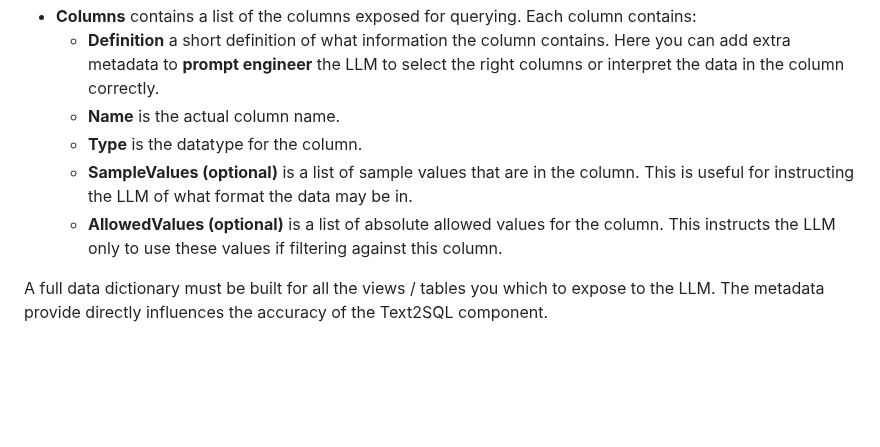
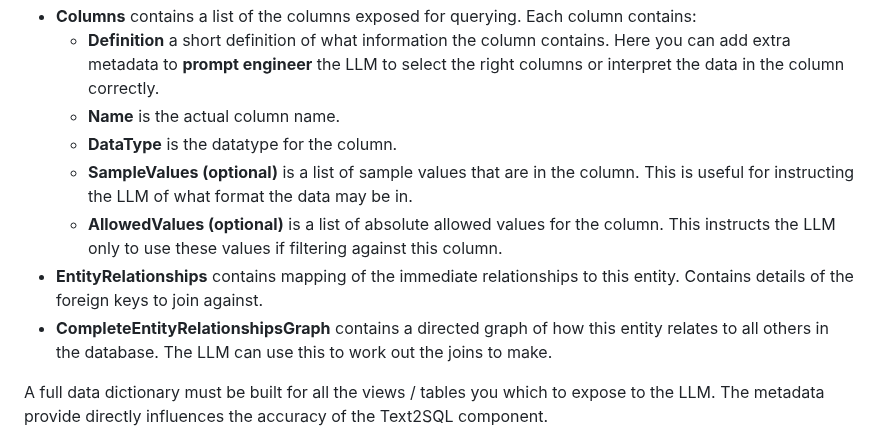
Before and after one commit to microsoft/dstoolkit-text2sql-and-imageprocessing, a Markdown page: text_2_sql/data_dictionary/README.md, the part around one of its changes. Drawn GitHub-style; blank space fills up the shorter version.

```diff
--- a/text_2_sql/data_dictionary/README.md
+++ b/text_2_sql/data_dictionary/README.md
@@ -38,9 +77,11 @@ Below is a sample entry for a view / table that we which to expose to the LLM. T
 - **Columns** contains a list of the columns exposed for querying. Each column contains:
     - **Definition** a short definition of what information the column contains. Here you can add extra metadata to **prompt engineer** the LLM to select the right columns or interpret the data in the column correctly.
     - **Name** is the actual column name.
-    - **Type** is the datatype for the column.
+    - **DataType** is the datatype for the column.
     - **SampleValues (optional)** is a list of sample values that are in the column. This is useful for instructing the LLM of what format the data may be in.
     - **AllowedValues (optional)** is a list of absolute allowed values for the column. This instructs the LLM only to use these values if filtering against this column.
+- **EntityRelationships** contains mapping of the immediate relationships to this entity. Contains details of the foreign keys to join against.
+- **CompleteEntityRelationshipsGraph** contains a directed graph of how this entity relates to all others in the database. The LLM can use this to work out the joins to make.
 
 A full data dictionary must be built for all the views / tables you which to expose to the LLM. The metadata provide directly influences the accuracy of the Text2SQL component.
 
```
Also changed, not shown: other parts of text_2_sql/data_dictionary/README.md (+54 -15 lines).
